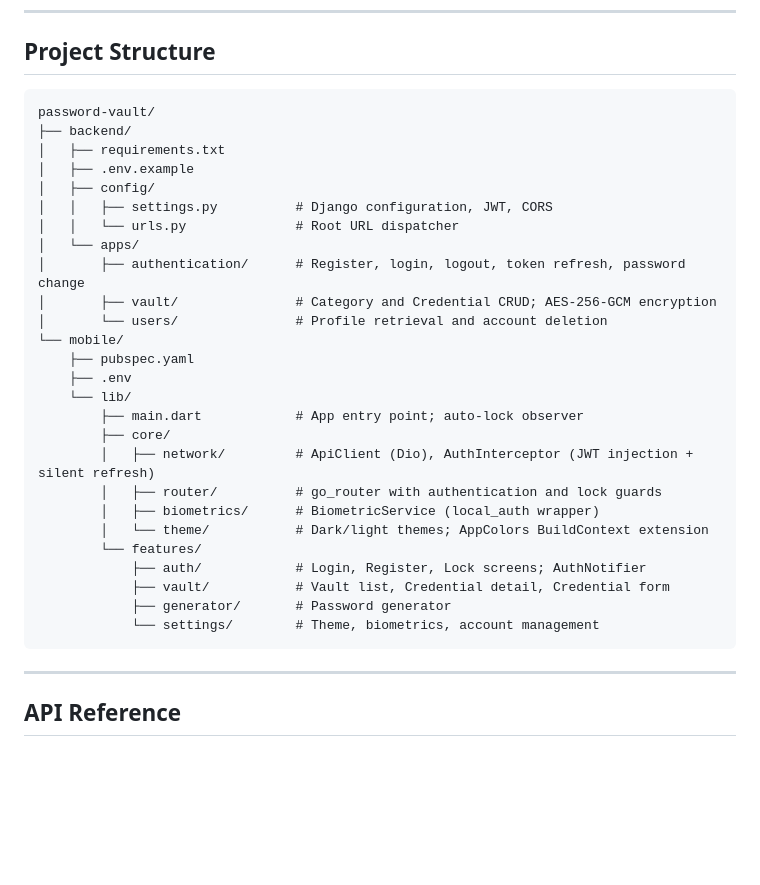
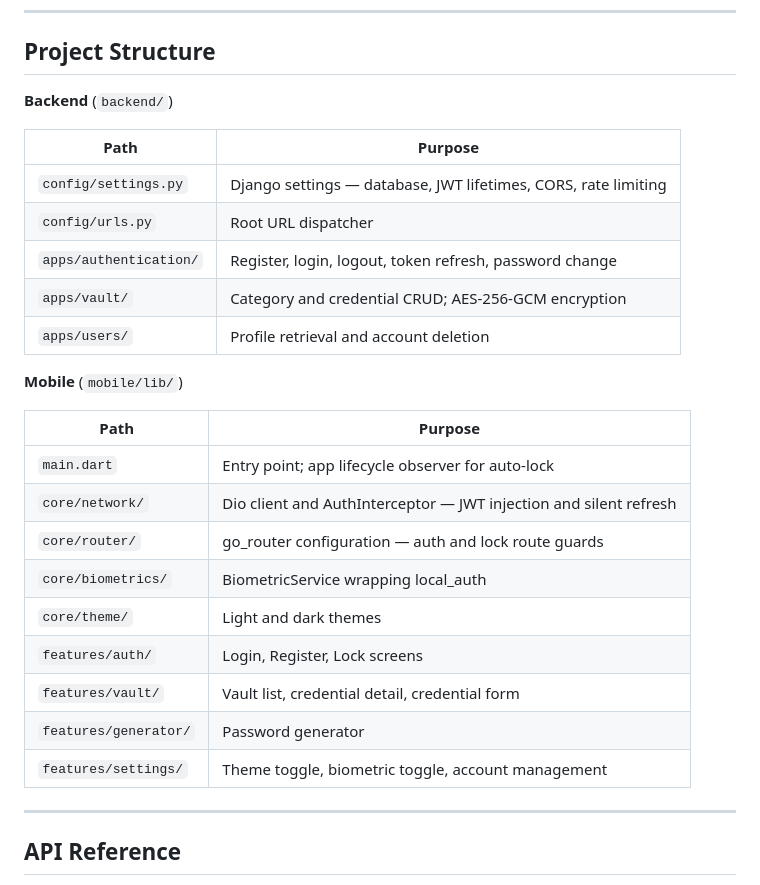
Before and after one commit to dmnkSabota/password-vault, a Markdown page: README.md, the part around one of its changes. Drawn GitHub-style; blank space fills up the shorter version.

Commit message:
architecture diagram

````diff
--- a/README.md
+++ b/README.md
@@ -38,34 +58,29 @@ flowchart LR
 
 ## Project Structure
 
-```
-password-vault/
-├── backend/
-│   ├── requirements.txt
-│   ├── .env.example
-│   ├── config/
-│   │   ├── settings.py          # Django configuration, JWT, CORS
-│   │   └── urls.py              # Root URL dispatcher
-│   └── apps/
-│       ├── authentication/      # Register, login, logout, token refresh, password change
-│       ├── vault/               # Category and Credential CRUD; AES-256-GCM encryption
-│       └── users/               # Profile retrieval and account deletion
-└── mobile/
-    ├── pubspec.yaml
-    ├── .env
-    └── lib/
-        ├── main.dart            # App entry point; auto-lock observer
-        ├── core/
-        │   ├── network/         # ApiClient (Dio), AuthInterceptor (JWT injection + silent refresh)
-        │   ├── router/          # go_router with authentication and lock guards
-        │   ├── biometrics/      # BiometricService (local_auth wrapper)
-        │   └── theme/           # Dark/light themes; AppColors BuildContext extension
-        └── features/
-            ├── auth/            # Login, Register, Lock screens; AuthNotifier
-            ├── vault/           # Vault list, Credential detail, Credential form
-            ├── generator/       # Password generator
-            └── settings/        # Theme, biometrics, account management
-```
+**Backend** (`backend/`)
+
+| Path | Purpose |
+|---|---|
+| `config/settings.py` | Django settings — database, JWT lifetimes, CORS, rate limiting |
+| `config/urls.py` | Root URL dispatcher |
+| `apps/authentication/` | Register, login, logout, token refresh, password change |
+| `apps/vault/` | Category and credential CRUD; AES-256-GCM encryption |
+| `apps/users/` | Profile retrieval and account deletion |
+
+**Mobile** (`mobile/lib/`)
+
+| Path | Purpose |
+|---|---|
+| `main.dart` | Entry point; app lifecycle observer for auto-lock |
+| `core/network/` | Dio client and AuthInterceptor — JWT injection and silent refresh |
+| `core/router/` | go_router configuration — auth and lock route guards |
+| `core/biometrics/` | BiometricService wrapping local_auth |
+| `core/theme/` | Light and dark themes |
+| `features/auth/` | Login, Register, Lock screens |
+| `features/vault/` | Vault list, credential detail, credential form |
+| `features/generator/` | Password generator |
+| `features/settings/` | Theme toggle, biometric toggle, account management |
 
 ---
 
````
Also changed, not shown: other parts of README.md (+25 -5 lines).
